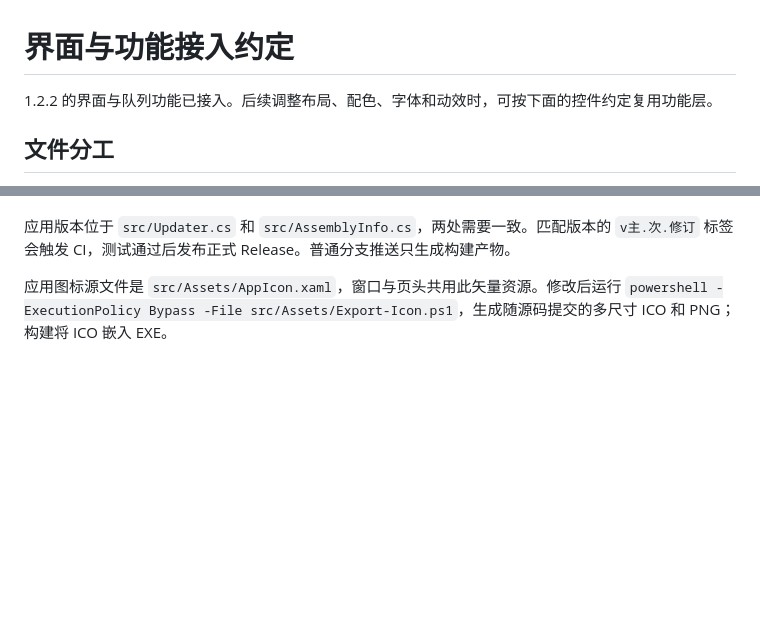
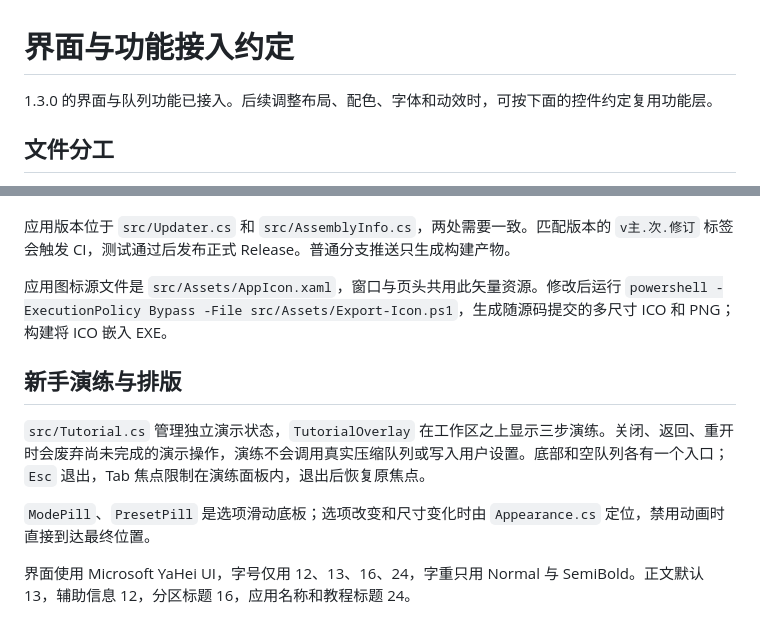
Before and after one commit to Jay1023CN/upx-drop, a Markdown page: docs/UI-INTEGRATION.md, 2 parts joined by grey strips. GitHub-like rendering; blank space fills up the shorter version.

```diff
--- a/docs/UI-INTEGRATION.md
+++ b/docs/UI-INTEGRATION.md
@@ -1,6 +1,6 @@
 # 界面与功能接入约定
 
-1.2.2 的界面与队列功能已接入。后续调整布局、配色、字体和动效时，可按下面的控件约定复用功能层。
+1.3.0 的界面与队列功能已接入。后续调整布局、配色、字体和动效时，可按下面的控件约定复用功能层。
 
 ## 文件分工
 
@@ -58,3 +58,11 @@ powershell -ExecutionPolicy Bypass -File .\package.ps1
 应用版本位于 `src/Updater.cs` 和 `src/AssemblyInfo.cs`，两处需要一致。匹配版本的 `v主.次.修订` 标签会触发 CI，测试通过后发布正式 Release。普通分支推送只生成构建产物。
 
 应用图标源文件是 `src/Assets/AppIcon.xaml`，窗口与页头共用此矢量资源。修改后运行 `powershell -ExecutionPolicy Bypass -File src/Assets/Export-Icon.ps1`，生成随源码提交的多尺寸 ICO 和 PNG；构建将 ICO 嵌入 EXE。
+
+## 新手演练与排版
+
+`src/Tutorial.cs` 管理独立演示状态，`TutorialOverlay` 在工作区之上显示三步演练。关闭、返回、重开时会废弃尚未完成的演示操作，演练不会调用真实压缩队列或写入用户设置。底部和空队列各有一个入口；`Esc` 退出，Tab 焦点限制在演练面板内，退出后恢复原焦点。
+
+`ModePill`、`PresetPill` 是选项滑动底板；选项改变和尺寸变化时由 `Appearance.cs` 定位，禁用动画时直接到达最终位置。
+
+界面使用 Microsoft YaHei UI，字号仅用 12、13、16、24，字重只用 Normal 与 SemiBold。正文默认 13，辅助信息 12，分区标题 16，应用名称和教程标题 24。
```
Also changed, not shown: README.md (+13 -2 lines), docs/RELEASE-1.3.0.md (added, +70 -0 lines), docs/images/tutorial.png (added), docs/images/workspace-advanced.png, docs/images/workspace-compact.png, docs/images/workspace.png, 11 other files.
